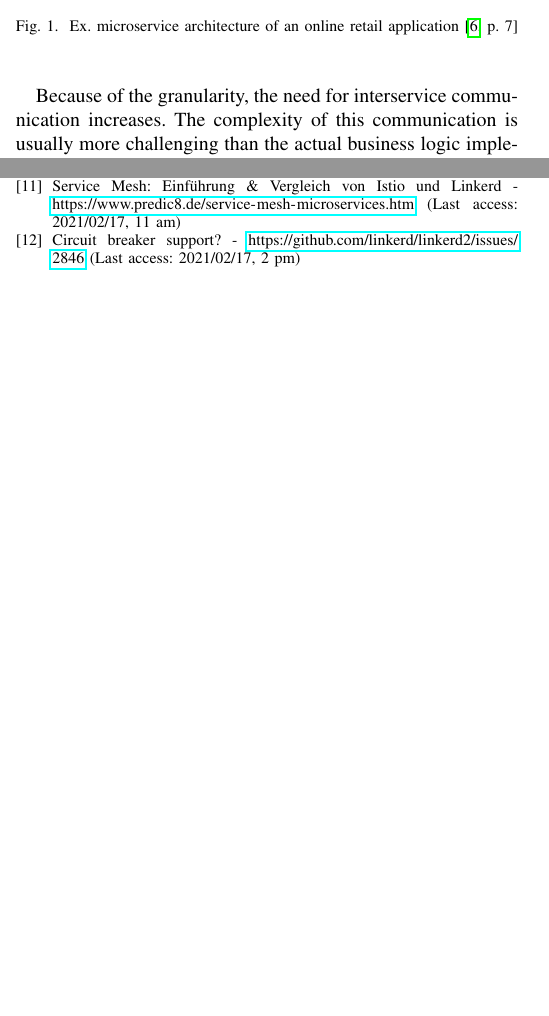
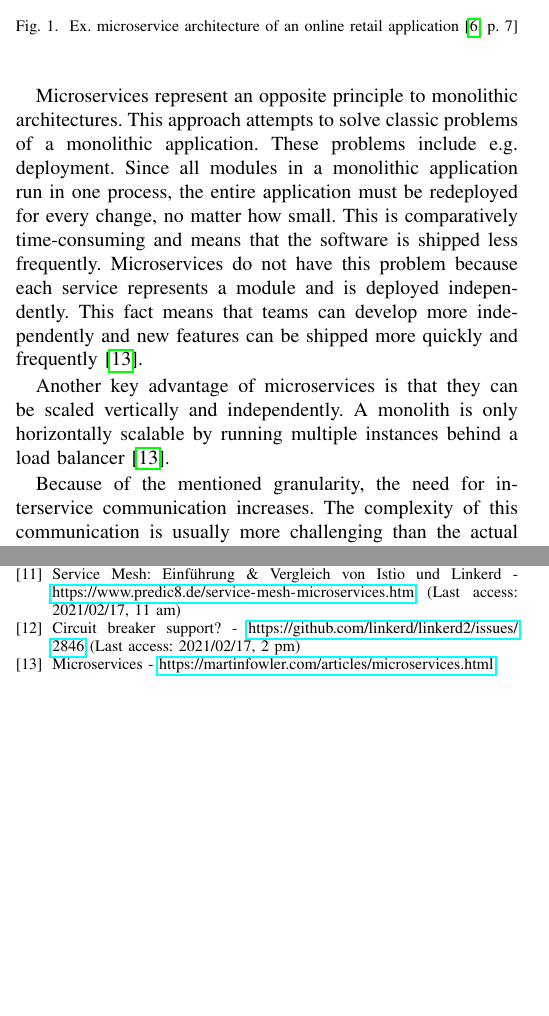
Before and after one commit to kiliandangendorf/hsh-favs-linkerd-prototype, a LaTeX paper (tex/main.tex, which reads tex/bibliography.tex, tex/chapters/02_microservices.tex): two parts of the columns of pages 1 and 4 of 4, joined at a grey line, cut so that both start at the same text, the shorter picture padded with empty space. Compiled offline with pdfLaTeX; a missing font is replaced by an installed copy or a similar font; a LaTeX package or settings file that is missing is left out.

Commit message:
Some more words according to microservices.

```diff
--- a/tex/bibliography.tex
+++ b/tex/bibliography.tex
@@ -25,4 +25,7 @@ K. Y. Ponomarev, ``Attribute-Based Access Control in Service Mesh," 2019 Dynamic
 \bibitem{istio-linkerd-compare-2} Service Mesh: Einführung \& Vergleich von Istio und Linkerd - \url{https://www.predic8.de/service-mesh-microservices.htm}  (Last access: 2021/02/17, 11 am)
 
 \bibitem{linkerd-circuit-breaker} Circuit breaker support? - \url{https://github.com/linkerd/linkerd2/issues/2846} (Last access: 2021/02/17, 2 pm)
+
+\bibitem{fowler} Microservices - \url{https://martinfowler.com/articles/microservices.html}
+
 \end{thebibliography}
--- a/tex/chapters/02_microservices.tex
+++ b/tex/chapters/02_microservices.tex
@@ -10,4 +8,10 @@ Because of the granularity, the need for interservice communication increases. T
     \label{fig:microservice}
 \end{figure}
 
+Microservices represent an opposite principle to monolithic architectures. This approach attempts to solve classic problems of a monolithic application. These problems include e.g. deployment. Since all modules in a monolithic application run in one process, the entire application must be redeployed for every change, no matter how small. This is comparatively time-consuming and means that the software is shipped less frequently. Microservices do not have this problem because each service represents a module and is deployed independently. This fact means that teams can develop more independently and new features can be shipped more quickly and frequently \cite{fowler}.
+
+Another key advantage of microservices is that they can be scaled vertically and independently. A monolith is only horizontally scalable by running multiple instances behind a load balancer \cite{fowler}.
+
+Because of the mentioned granularity, the need for interservice communication increases. The complexity of this communication is usually more challenging than the actual business logic implementation. Due to the increased inter-service communication, microservices tend to be more prone to failures. This results in the requirement that a failure of one or more of these services should not bring down the entire application. Therefore, a failure of a microservice should be handled in such a way that it has minimal impact on the business functionalities of the application \cite[p. 11 ff.]{sm3}.
+
 Another important challenge in the microservice context is maintenance. Due to the complexity of the architecture, it is necessary to introduce appropriate tools for e.g. service monitoring \cite[p. 16]{sm3}.
```
Also changed, not shown: tex/chapters/03_service_meshes.tex (+3 -2 lines), tex/chapters/02_microservices.tex (2 more changed lines).
